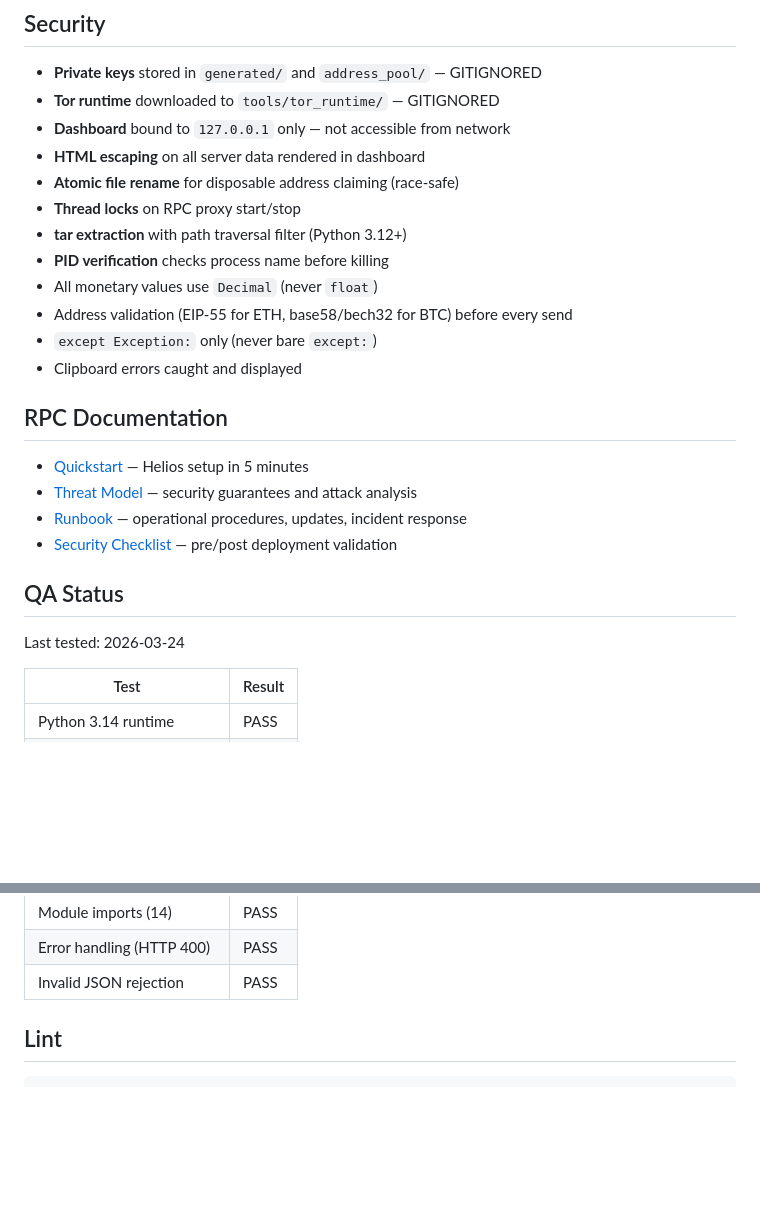
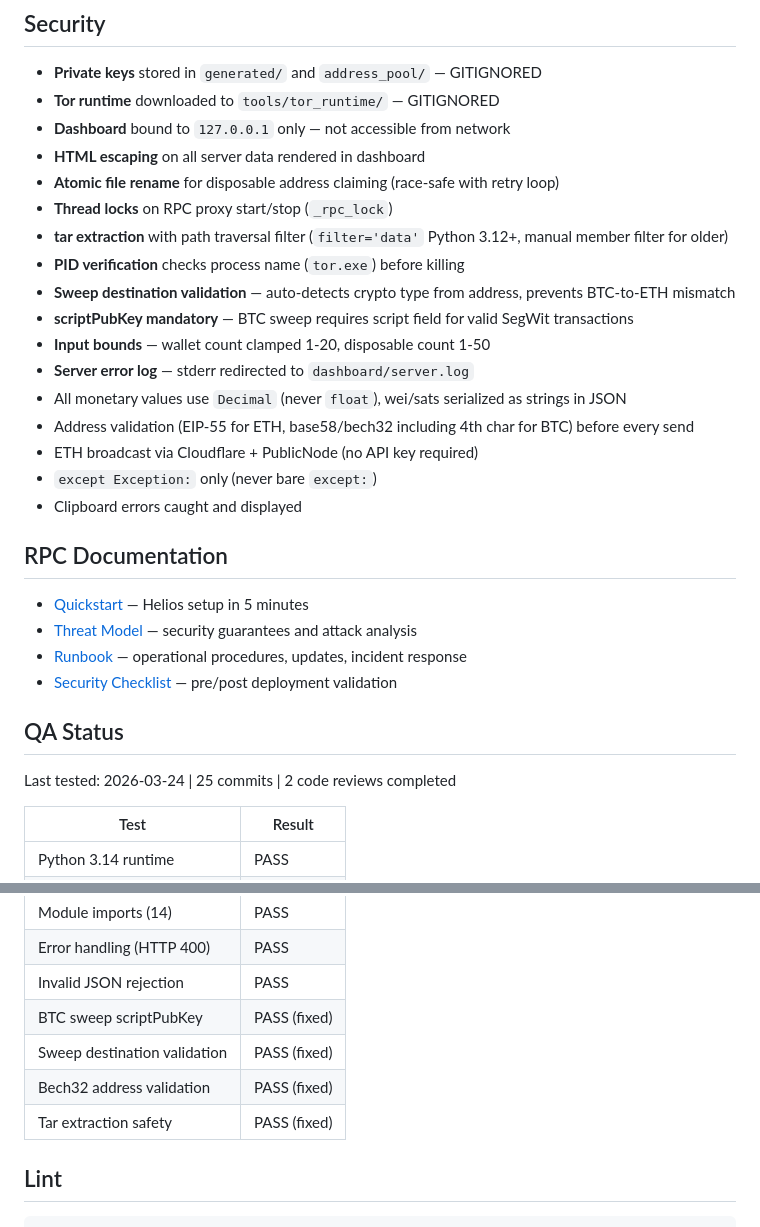
Before and after one commit to MHX-Digital/cold-wallets, a Markdown page: README.md, 2 parts joined by grey strips. GitHub-like rendering; blank space fills up the shorter version.

Commit message:
update README: security docs + expanded QA (13 tests, 2 code reviews)
- Security: sweep destination auto-detect, scriptPubKey mandatory,
  input bounds, server.log, ETH broadcast via Cloudflare+PublicNode,
  bech32 4th char validation, tar member filter
- QA: 4 new fixed tests added (13 total), 25 commits documented

```diff
--- a/README.md
+++ b/README.md
@@ -170,12 +170,17 @@ For offline signing with internet physically disabled:
 - **Tor runtime** downloaded to `tools/tor_runtime/` — GITIGNORED
 - **Dashboard** bound to `127.0.0.1` only — not accessible from network
 - **HTML escaping** on all server data rendered in dashboard
-- **Atomic file rename** for disposable address claiming (race-safe)
-- **Thread locks** on RPC proxy start/stop
-- **tar extraction** with path traversal filter (Python 3.12+)
-- **PID verification** checks process name before killing
-- All monetary values use `Decimal` (never `float`)
-- Address validation (EIP-55 for ETH, base58/bech32 for BTC) before every send
+- **Atomic file rename** for disposable address claiming (race-safe with retry loop)
+- **Thread locks** on RPC proxy start/stop (`_rpc_lock`)
+- **tar extraction** with path traversal filter (`filter='data'` Python 3.12+, manual member filter for older)
+- **PID verification** checks process name (`tor.exe`) before killing
+- **Sweep destination validation** — auto-detects crypto type from address, prevents BTC-to-ETH mismatch
+- **scriptPubKey mandatory** — BTC sweep requires script field for valid SegWit transactions
+- **Input bounds** — wallet count clamped 1-20, disposable count 1-50
+- **Server error log** — stderr redirected to `dashboard/server.log`
+- All monetary values use `Decimal` (never `float`), wei/sats serialized as strings in JSON
+- Address validation (EIP-55 for ETH, base58/bech32 including 4th char for BTC) before every send
+- ETH broadcast via Cloudflare + PublicNode (no API key required)
 - `except Exception:` only (never bare `except:`)
 - Clipboard errors caught and displayed
 
@@ -188,7 +193,7 @@ For offline signing with internet physically disabled:
 
 ## QA Status
 
-Last tested: 2026-03-24
+Last tested: 2026-03-24 | 25 commits | 2 code reviews completed
 
 | Test | Result |
 |------|--------|
@@ -201,6 +206,10 @@ Last tested: 2026-03-24
 | Module imports (14) | PASS |
 | Error handling (HTTP 400) | PASS |
 | Invalid JSON rejection | PASS |
+| BTC sweep scriptPubKey | PASS (fixed) |
+| Sweep destination validation | PASS (fixed) |
+| Bech32 address validation | PASS (fixed) |
+| Tar extraction safety | PASS (fixed) |
 
 ## Lint
 
```
